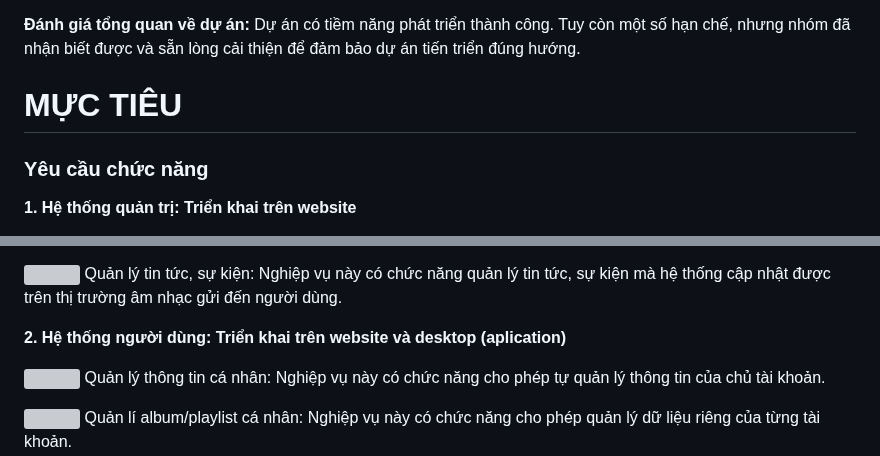
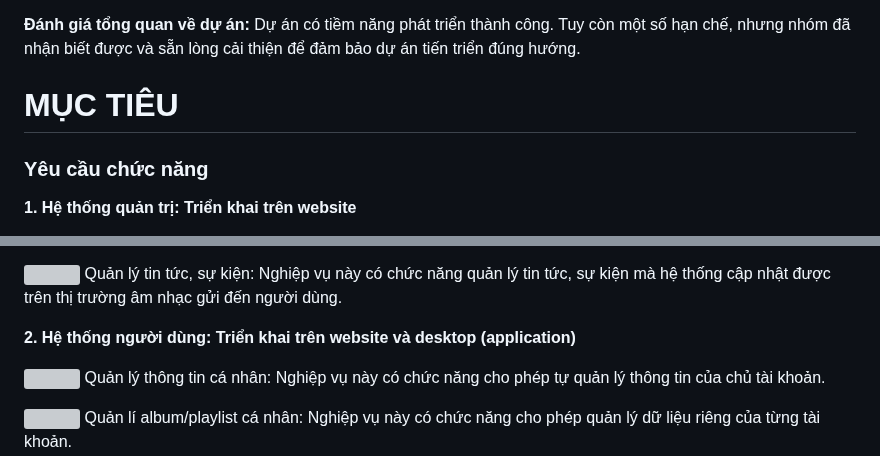
Before and after one commit to dat911zz/TDT-Music, a Markdown page: README.md, 2 parts joined by grey strips. Drawn GitHub-style; grey boxes are pictures that could not be loaded.

```diff
--- a/README.md
+++ b/README.md
@@ -36,7 +36,7 @@
 
 **Đánh giá tổng quan về dự án:** Dự án có tiềm năng phát triển thành công. Tuy còn một số hạn chế, nhưng nhóm đã nhận biết được và sẵn lòng cải thiện để đảm bảo dự án tiến triển đúng hướng.
 
-# MỰC TIÊU
+# MỤC TIÊU
 
 ### Yêu cầu chức năng
 
@@ -66,7 +66,7 @@
     <span>Quản lý tin tức, sự kiện: Nghiệp vụ này có chức năng quản lý tin tức, sự kiện mà hệ thống cập nhật được trên thị trường âm nhạc gửi đến người dùng.</span>
   </p>
 
-  **2. Hệ thống người dùng: Triển khai trên website và desktop (aplication)**
+  **2. Hệ thống người dùng: Triển khai trên website và desktop (application)**
   <p>
     <img height="15px" width="18px" src="https://github.com/dat911zz/TDT-Music/assets/89382643/c9a28fe6-53e5-4909-8846-465f37c766c7" />
     <span>Quản lý thông tin cá nhân: Nghiệp vụ này có chức năng cho phép tự quản lý thông tin của chủ tài khoản.</span>
```
